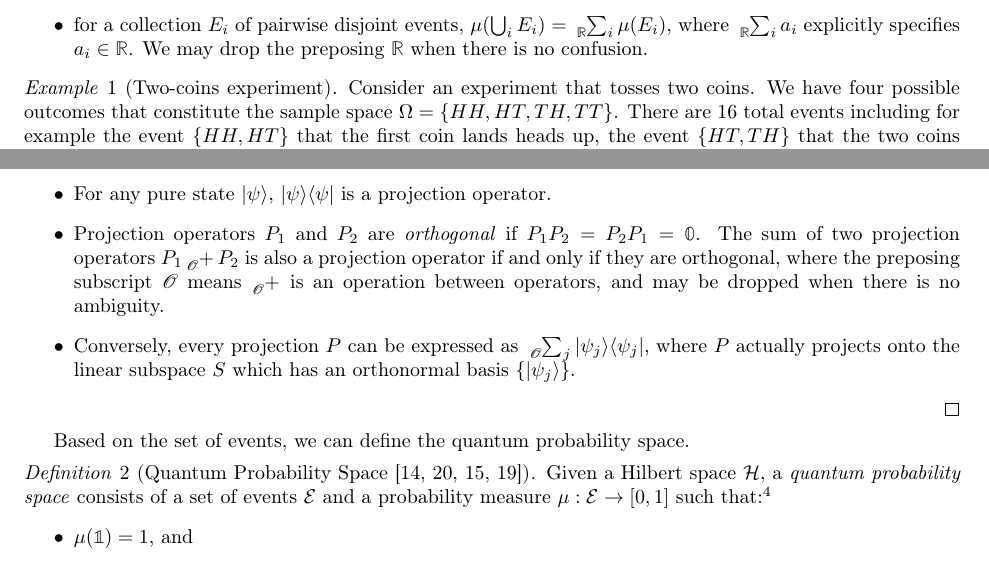
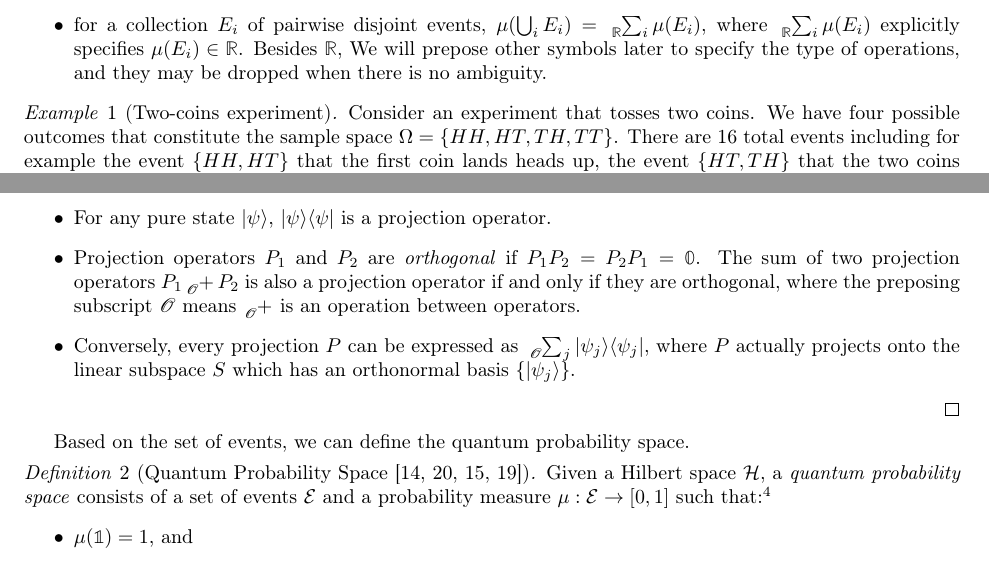
Before and after one commit to yuttai/Contextuality-and-Nonlocality-in-Discrete-Quantum-Theory, a LaTeX document (prob.tex): two parts of pages 2 and 5 of 11, joined at a grey line, cut so that both start at the same text. Compiled offline with pdfLaTeX.

Commit message:
prob.tex Modify the discription of preposing symbols a little bit...

```diff
--- a/prob.tex
+++ b/prob.tex
@@ -117,9 +117,10 @@ $\pmeas : \events \rightarrow [0,1]$ such that:
 \begin{itemize}
 \item $\pmeas(\Omega) = 1$, and
 \item for a collection $E_{i}$ of pairwise disjoint events, $\pmeas(\bigcup_{i}E_{i})=\tensor*[_{\mathbb{R}}]{\sum}{_{i}}\pmeas(E_{i})$,
-where $\tensor*[_{\mathbb{R}}]{\sum}{_{i}}a_{i}$
-explicitly specifies $a_{i}\in\mathbb{R}$. We may drop the preposing
-$\mathbb{R}$ when there is no confusion.
+where $\tensor*[_{\mathbb{R}}]{\sum}{_{i}}\pmeas(E_{i})$
+explicitly specifies $\pmeas(E_{i})\in\mathbb{R}$. Besides $\mathbb{R}$, We will
+prepose other symbols later to specify the type of operations, and they may be
+dropped when there is no ambiguity.
 \end{itemize}
 
 \begin{example}[Two-coins experiment]\label{ex1}
@@ -915,8 +915,7 @@ operator.
   P_2P_1 = \mathbb{0}$. The sum of two projection operators~$P_{1}\tensor*[_{\mathscr{O}}]{+}{}P_{2}$
 is also a projection operator if and only if they are orthogonal,
 where the preposing subscript $\mathscr{O}$
-means $\tensor*[_{\mathscr{O}}]{+}{}$ is an operation between operators,
-and may be dropped when there is no ambiguity.
+means $\tensor*[_{\mathscr{O}}]{+}{}$ is an operation between operators.
 \item Conversely, every projection~$P$ can be expressed as
 $\tensor*[_{\mathscr{O}}]{\sum}{_j}\proj{\psi_{j}}$,
 where $P$ actually projects onto the linear subspace~$S$ which
```
Also changed, not shown: prob.pdf, prob.tex (3 more changed lines).
